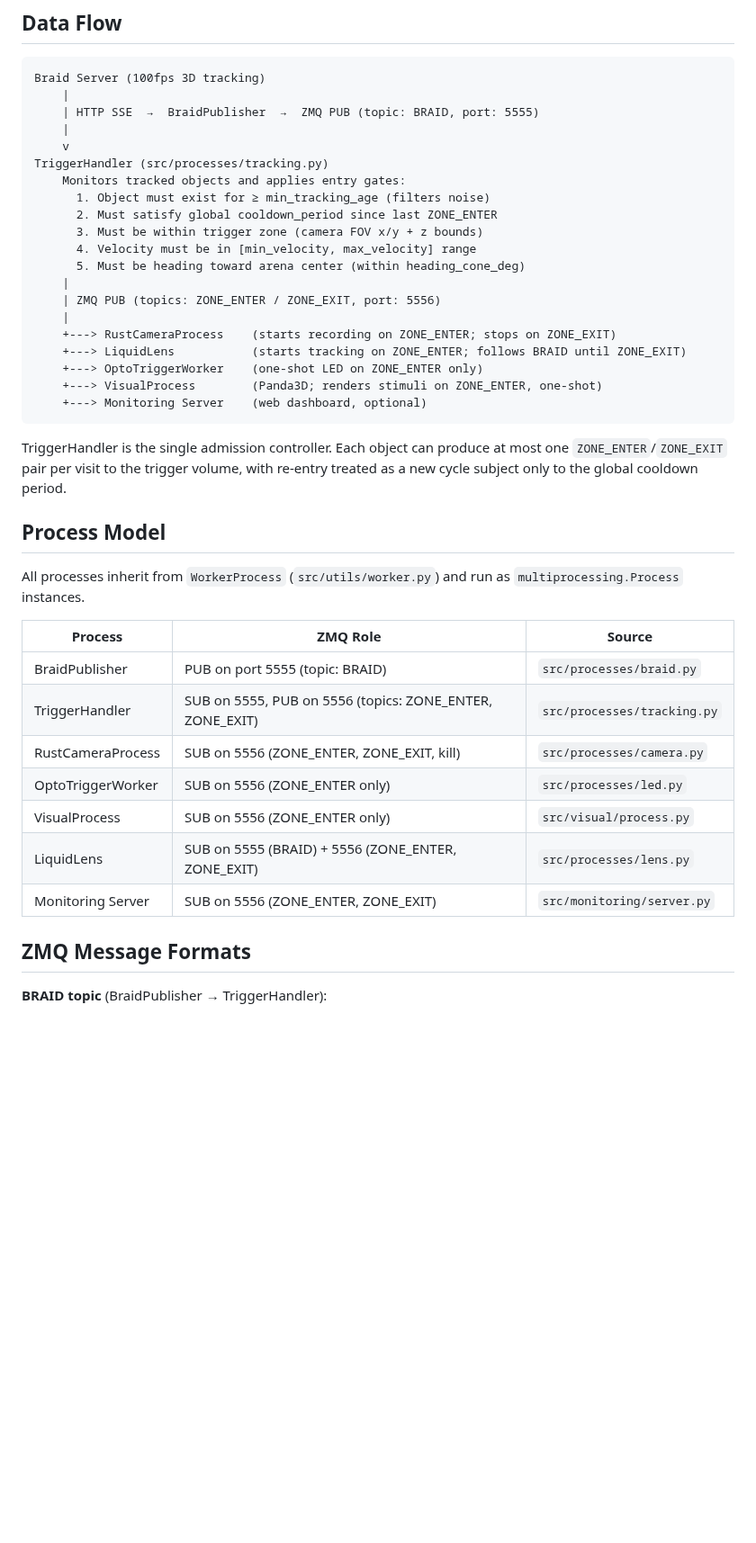
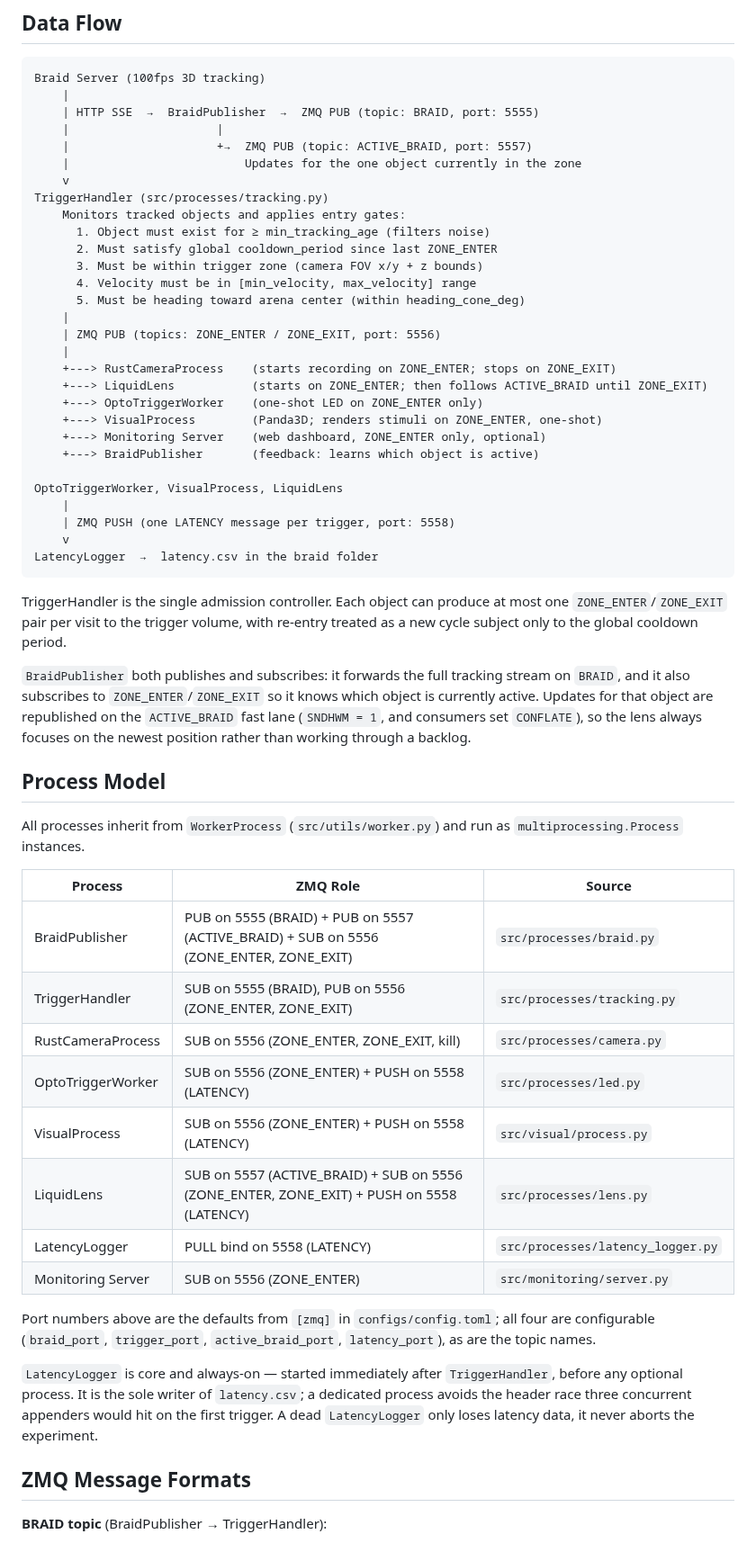
Before and after one commit to mpinb/optofly, a Markdown page: docs/architecture.md, the part around one of its changes. Shown at 90% size. GitHub-like rendering; blank space fills up the shorter version.

````diff
--- a/docs/architecture.md
+++ b/docs/architecture.md
@@ -6,7 +6,9 @@
 Braid Server (100fps 3D tracking)
     |
     | HTTP SSE  →  BraidPublisher  →  ZMQ PUB (topic: BRAID, port: 5555)
-    |
+    |                     |
+    |                     +→  ZMQ PUB (topic: ACTIVE_BRAID, port: 5557)
+    |                         Updates for the one object currently in the zone
     v
 TriggerHandler (src/processes/tracking.py)
     Monitors tracked objects and applies entry gates:
@@ -19,13 +21,22 @@ TriggerHandler (src/processes/tracking.py)
     | ZMQ PUB (topics: ZONE_ENTER / ZONE_EXIT, port: 5556)
     |
     +---> RustCameraProcess    (starts recording on ZONE_ENTER; stops on ZONE_EXIT)
-    +---> LiquidLens           (starts tracking on ZONE_ENTER; follows BRAID until ZONE_EXIT)
+    +---> LiquidLens           (starts on ZONE_ENTER; then follows ACTIVE_BRAID until ZONE_EXIT)
     +---> OptoTriggerWorker    (one-shot LED on ZONE_ENTER only)
     +---> VisualProcess        (Panda3D; renders stimuli on ZONE_ENTER, one-shot)
-    +---> Monitoring Server    (web dashboard, optional)
+    +---> Monitoring Server    (web dashboard, ZONE_ENTER only, optional)
+    +---> BraidPublisher       (feedback: learns which object is active)
+
+OptoTriggerWorker, VisualProcess, LiquidLens
+    |
+    | ZMQ PUSH (one LATENCY message per trigger, port: 5558)
+    v
+LatencyLogger  →  latency.csv in the braid folder
 ```
 
 TriggerHandler is the single admission controller. Each object can produce at most one `ZONE_ENTER`/`ZONE_EXIT` pair per visit to the trigger volume, with re-entry treated as a new cycle subject only to the global cooldown period.
+
+`BraidPublisher` both publishes and subscribes: it forwards the full tracking stream on `BRAID`, and it also subscribes to `ZONE_ENTER`/`ZONE_EXIT` so it knows which object is currently active. Updates for that object are republished on the `ACTIVE_BRAID` fast lane (`SNDHWM = 1`, and consumers set `CONFLATE`), so the lens always focuses on the newest position rather than working through a backlog.
 
 ## Process Model
 
@@ -33,13 +44,18 @@ All processes inherit from `WorkerProcess` (`src/utils/worker.py`) and run as `m
 
 | Process | ZMQ Role | Source |
 |---------|----------|--------|
-| BraidPublisher | PUB on port 5555 (topic: BRAID) | `src/processes/braid.py` |
-| TriggerHandler | SUB on 5555, PUB on 5556 (topics: ZONE_ENTER, ZONE_EXIT) | `src/processes/tracking.py` |
+| BraidPublisher | PUB on 5555 (BRAID) + PUB on 5557 (ACTIVE_BRAID) + SUB on 5556 (ZONE_ENTER, ZONE_EXIT) | `src/processes/braid.py` |
+| TriggerHandler | SUB on 5555 (BRAID), PUB on 5556 (ZONE_ENTER, ZONE_EXIT) | `src/processes/tracking.py` |
 | RustCameraProcess | SUB on 5556 (ZONE_ENTER, ZONE_EXIT, kill) | `src/processes/camera.py` |
-| OptoTriggerWorker | SUB on 5556 (ZONE_ENTER only) | `src/processes/led.py` |
-| VisualProcess | SUB on 5556 (ZONE_ENTER only) | `src/visual/process.py` |
-| LiquidLens | SUB on 5555 (BRAID) + 5556 (ZONE_ENTER, ZONE_EXIT) | `src/processes/lens.py` |
-| Monitoring Server | SUB on 5556 (ZONE_ENTER, ZONE_EXIT) | `src/monitoring/server.py` |
+| OptoTriggerWorker | SUB on 5556 (ZONE_ENTER) + PUSH on 5558 (LATENCY) | `src/processes/led.py` |
+| VisualProcess | SUB on 5556 (ZONE_ENTER) + PUSH on 5558 (LATENCY) | `src/visual/process.py` |
+| LiquidLens | SUB on 5557 (ACTIVE_BRAID) + SUB on 5556 (ZONE_ENTER, ZONE_EXIT) + PUSH on 5558 (LATENCY) | `src/processes/lens.py` |
+| LatencyLogger | PULL bind on 5558 (LATENCY) | `src/processes/latency_logger.py` |
+| Monitoring Server | SUB on 5556 (ZONE_ENTER) | `src/monitoring/server.py` |
+
+Port numbers above are the defaults from `[zmq]` in `configs/config.toml`; all four are configurable (`braid_port`, `trigger_port`, `active_braid_port`, `latency_port`), as are the topic names.
+
+`LatencyLogger` is core and always-on — started immediately after `TriggerHandler`, before any optional process. It is the sole writer of `latency.csv`; a dedicated process avoids the header race three concurrent appenders would hit on the first trigger. A dead `LatencyLogger` only loses latency data, it never aborts the experiment.
 
 ## ZMQ Message Formats
 
````
Also changed, not shown: other parts of docs/architecture.md (+29 -6 lines).
